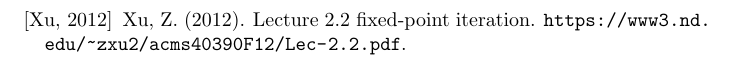
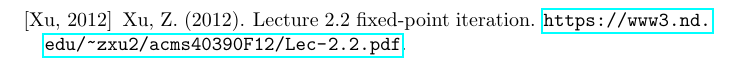
Before and after one commit to lixiii/latex-template, a LaTeX document (report.tex): part of page 3 of 4, cut so that both start at the same text. Compiled offline with pdfLaTeX.

Commit message:
adding hyperref to automatically make href links

```diff
--- a/report.tex
+++ b/report.tex
@@ -5,6 +5,8 @@
   \usepackage{amsmath}
   \usepackage{caption}
   \usepackage{minted}
+  \usepackage{hyperref}
+
 
   %  Bib Latex
   \usepackage{cite}
```
Also changed, not shown: report.pdf, 1 other file.
